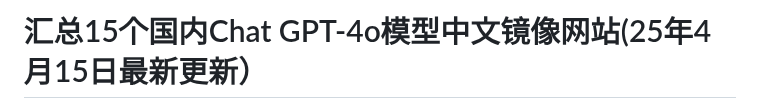
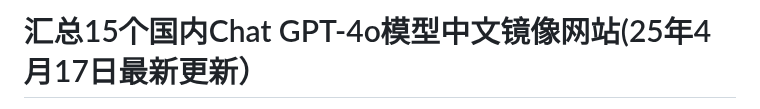
Before and after one commit to Cailailai/gpt-zh, a Markdown page: README.md, the part around one of its changes. GitHub-like rendering.

```diff
--- a/README.md
+++ b/README.md
@@ -1,2 +1,2 @@
-# 汇总15个国内Chat GPT-4o模型中文镜像网站(25年4月15日最新更新）
+# 汇总15个国内Chat GPT-4o模型中文镜像网站(25年4月17日最新更新）
 
```
Also changed, not shown: other parts of README.md (+1 -1 lines).
